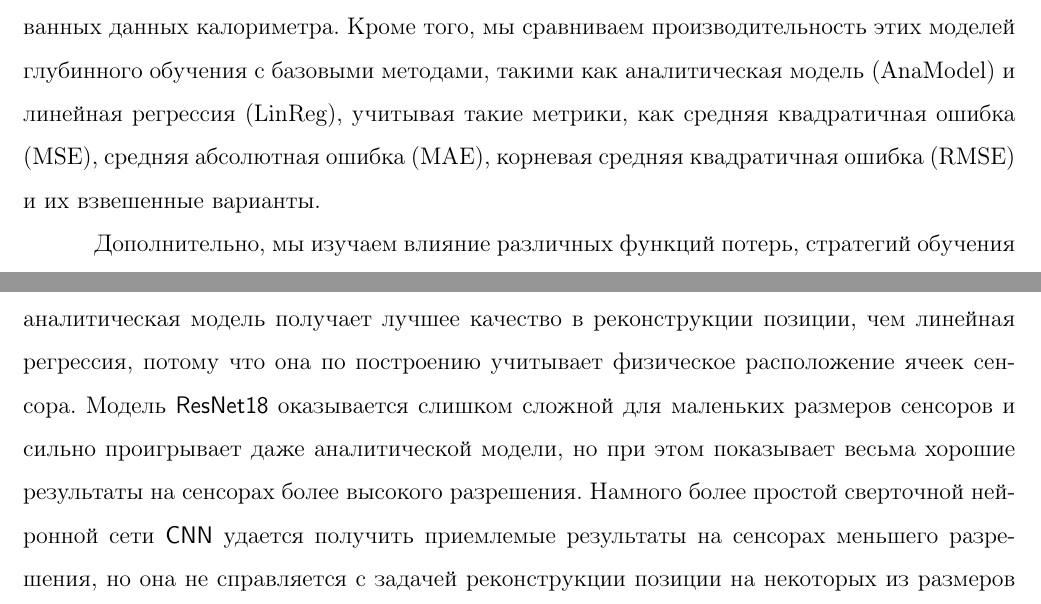
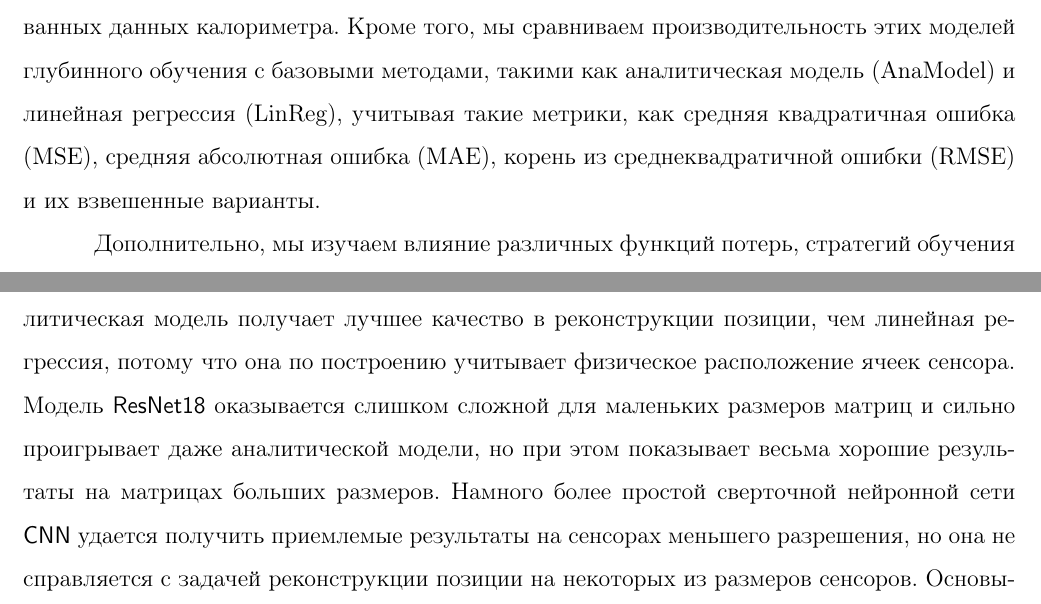
Before and after one commit to dxtvzw/ecal-optimization, a LaTeX document (report/coursework.tex): two parts of pages 6 and 16 of 28, joined at a grey line, cut so that both start at the same text. Compiled offline with pdfLaTeX.

Commit message:
some remarks to report fixed

```diff
--- a/report/coursework.tex
+++ b/report/coursework.tex
@@ -128,7 +128,7 @@ Particle Physics, Sensor Optimization, Deep Learning, Computer Vision, Photon En
 
 \footnotetext{Источники изображений: \url{https://padme.lnf.infn.it/ecal/} и \url{https://ep-news.web.cern.ch/content/geant4-modern-and-versatile-toolkit-detector-simulations}}
 
-В этом исследовании мы изучаем оптимизацию размера датчика для экспериментов по физике элементарных частиц, сосредоточившись на реконструкции энергии и положения фотонов в ячейках электромагнитного калориметра. Мы предлагаем использовать методы глубинного обучения для решения этой задачи и оцениваем производительность калориметров, состоящих из чувствительных элементов в количестве от $10 \times 10$ до $40 \times 40$. В частности, мы обучаем модели глубинного обучения, включая сверточные нейронные сети (CNN)~\cite{oshea2015introduction}, такие как ResNet18~\cite{he2015deep}, и архитектуры на основе трансформеров~\cite{vaswani2023attention}, такие как Vision Transformer (ViT)~\cite{dosovitskiy2021image}, для восстановления энергии и положения фотонов из смоделированных данных калориметра. Кроме того, мы сравниваем производительность этих моделей глубинного обучения с базовыми методами, такими как аналитическая модель (AnaModel) и линейная регрессия (LinReg), учитывая такие метрики, как средняя квадратичная ошибка (MSE), средняя абсолютная ошибка (MAE), корневая средняя квадратичная ошибка (RMSE) и их взвешенные варианты.
+В этом исследовании мы изучаем оптимизацию размера датчика для экспериментов по физике элементарных частиц, сосредоточившись на реконструкции энергии и положения фотонов в ячейках электромагнитного калориметра. Мы предлагаем использовать методы глубинного обучения для решения этой задачи и оцениваем производительность калориметров, состоящих из чувствительных элементов в количестве от $10 \times 10$ до $40 \times 40$. В частности, мы обучаем модели глубинного обучения, включая сверточные нейронные сети (CNN)~\cite{oshea2015introduction}, такие как ResNet18~\cite{he2015deep}, и архитектуры на основе трансформеров~\cite{vaswani2023attention}, такие как Vision Transformer (ViT)~\cite{dosovitskiy2021image}, для восстановления энергии и положения фотонов из смоделированных данных калориметра. Кроме того, мы сравниваем производительность этих моделей глубинного обучения с базовыми методами, такими как аналитическая модель (AnaModel) и линейная регрессия (LinReg), учитывая такие метрики, как средняя квадратичная ошибка (MSE), средняя абсолютная ошибка (MAE), корень из среднеквадратичной ошибки (RMSE) и их взвешенные варианты.
 
 Дополнительно, мы изучаем влияние различных функций потерь, стратегий обучения и гиперпараметров моделей глубинного обучения на точность восстановления для датчиков разного размера. Систематически анализируя эти факторы, мы стремимся понять компромиссы, связанные с выбором оптимального размера датчика для электромагнитных калориметров в экспериментах по физике частиц. Наши выводы будут способствовать разработке и оптимизации будущих детекторных систем, позволяющих проводить более точные измерения свойств частиц с учетом практических ограничений и стоимости.
 
@@ -275,7 +275,7 @@ ResNet (Residual Neural Network)~\cite{he2015deep} - это нейронная
 
 В этом Разделе мы представляем результаты экспериментов по оптимизации размеров датчиков в электромагнитных калориметрах с использованием различных моделей глубинного обучения. Результаты анализируются на основе метрик качества, определенных в Разделе~\ref{subsection:metrics}.
 
-Сперва было проведено сравнение качества различных моделей на всех имеющихся размерах сенсоров. Как показывают Таблица~\ref{table:all_models} и Рисунок~\ref{graph:all_models}, аналитическая модель, а также линейная регрессия уже дают достаточно хорошее качество реконструкции энергии фотонов, но при этом сильно отстают в восстановлении позиции. Стоит заметить, что аналитическая модель получает лучшее качество в реконструкции позиции, чем линейная регрессия, потому что она по построению учитывает физическое расположение ячеек сенсора. Модель \textsf{ResNet18} оказывается слишком сложной для маленьких размеров сенсоров и сильно проигрывает даже аналитической модели, но при этом показывает весьма хорошие результаты на сенсорах более высокого разрешения. Намного более простой сверточной нейронной сети \textsf{CNN} удается получить приемлемые результаты на сенсорах меньшего разрешения, но она не справляется с задачей реконструкции позиции на некоторых из размеров сенсоров. Основываясь на Таблице~\ref{table:all_models} и Рисунке~\ref{graph:all_models}, единственная архитектура, которая показывает отличные результаты (в смысле и итогового качества, и достоверности получаемых результатов) на обоих задачах и всех размерах сенсоров оказывается \textsf{ViT}, поэтому во всех последующих экспериментах анализировалась именно данная модель.
+Сперва было проведено сравнение качества различных моделей на всех имеющихся размерах сенсоров. Как показывают Таблица~\ref{table:all_models} и Рисунок~\ref{graph:all_models}, аналитическая модель, а также линейная регрессия уже дают достаточно хорошее качество реконструкции энергии фотонов, но при этом сильно отстают в восстановлении позиции. Стоит заметить, что аналитическая модель получает лучшее качество в реконструкции позиции, чем линейная регрессия, потому что она по построению учитывает физическое расположение ячеек сенсора. Модель \textsf{ResNet18} оказывается слишком сложной для маленьких размеров матриц и сильно проигрывает даже аналитической модели, но при этом показывает весьма хорошие результаты на матрицах больших размеров. Намного более простой сверточной нейронной сети \textsf{CNN} удается получить приемлемые результаты на сенсорах меньшего разрешения, но она не справляется с задачей реконструкции позиции на некоторых из размеров сенсоров. Основываясь на Таблице~\ref{table:all_models} и Рисунке~\ref{graph:all_models}, единственная архитектура, которая показывает отличные результаты (в смысле и итогового качества, и достоверности получаемых результатов) на обоих задачах и всех размерах сенсоров оказывается \textsf{ViT}, поэтому во всех последующих экспериментах анализировалась именно данная модель.
 
 \begin{table}[t]
 	\footnotesize
```
Also changed, not shown: report/coursework.pdf, report/coursework.tex (6 more changed lines).
